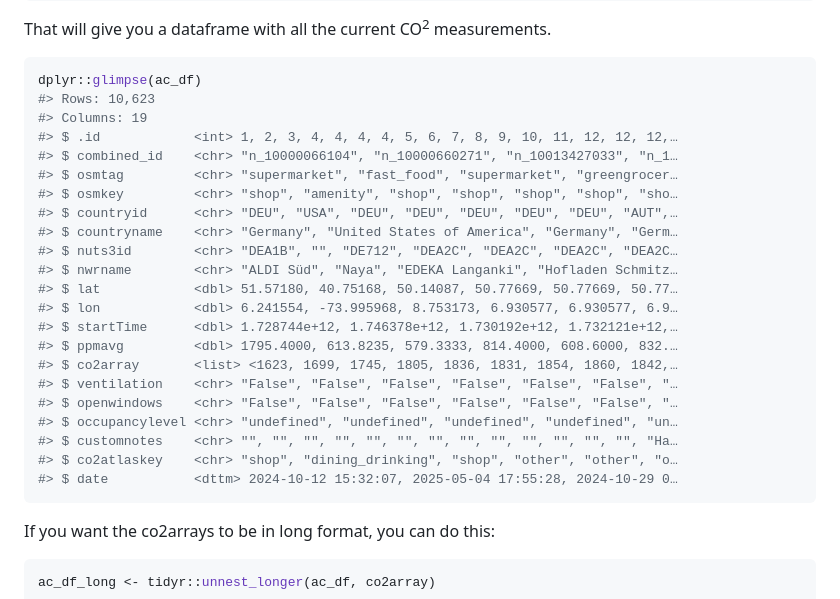
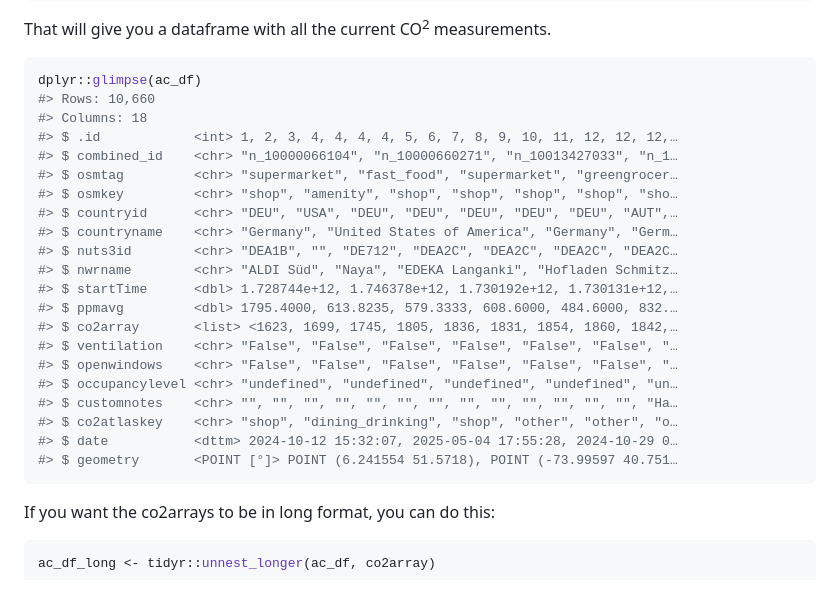
Before and after one commit to samherniman/autocruller, a Markdown page: README.md, the part around one of its changes. Rendered like a GitHub page.

Commit message:
integrated sf

````diff
--- a/README.md
+++ b/README.md
@@ -67,8 +67,8 @@ measurements.
 
 ``` r
 dplyr::glimpse(ac_df)
-#> Rows: 10,623
-#> Columns: 19
+#> Rows: 10,660
+#> Columns: 18
 #> $ .id            <int> 1, 2, 3, 4, 4, 4, 4, 5, 6, 7, 8, 9, 10, 11, 12, 12, 12,…
 #> $ combined_id    <chr> "n_10000066104", "n_10000660271", "n_10013427033", "n_1…
 #> $ osmtag         <chr> "supermarket", "fast_food", "supermarket", "greengrocer…
@@ -77,10 +77,8 @@ dplyr::glimpse(ac_df)
 #> $ countryname    <chr> "Germany", "United States of America", "Germany", "Germ…
 #> $ nuts3id        <chr> "DEA1B", "", "DE712", "DEA2C", "DEA2C", "DEA2C", "DEA2C…
 #> $ nwrname        <chr> "ALDI Süd", "Naya", "EDEKA Langanki", "Hofladen Schmitz…
-#> $ lat            <dbl> 51.57180, 40.75168, 50.14087, 50.77669, 50.77669, 50.77…
-#> $ lon            <dbl> 6.241554, -73.995968, 8.753173, 6.930577, 6.930577, 6.9…
-#> $ startTime      <dbl> 1.728744e+12, 1.746378e+12, 1.730192e+12, 1.732121e+12,…
-#> $ ppmavg         <dbl> 1795.4000, 613.8235, 579.3333, 814.4000, 608.6000, 832.…
+#> $ startTime      <dbl> 1.728744e+12, 1.746378e+12, 1.730192e+12, 1.730131e+12,…
+#> $ ppmavg         <dbl> 1795.4000, 613.8235, 579.3333, 608.6000, 484.6000, 832.…
 #> $ co2array       <list> <1623, 1699, 1745, 1805, 1836, 1831, 1854, 1860, 1842,…
 #> $ ventilation    <chr> "False", "False", "False", "False", "False", "False", "…
 #> $ openwindows    <chr> "False", "False", "False", "False", "False", "False", "…
@@ -88,6 +86,7 @@ dplyr::glimpse(ac_df)
 #> $ customnotes    <chr> "", "", "", "", "", "", "", "", "", "", "", "", "", "Ha…
 #> $ co2atlaskey    <chr> "shop", "dining_drinking", "shop", "other", "other", "o…
 #> $ date           <dttm> 2024-10-12 15:32:07, 2025-05-04 17:55:28, 2024-10-29 0…
+#> $ geometry       <POINT [°]> POINT (6.241554 51.5718), POINT (-73.99597 40.751…
 ```
 
 If you want the co2arrays to be in long format, you can do this:
````
Also changed, not shown: other parts of README.md (+12 -10 lines), man/figures/README-unnamed-chunk-4-1.png, 4 other files.
